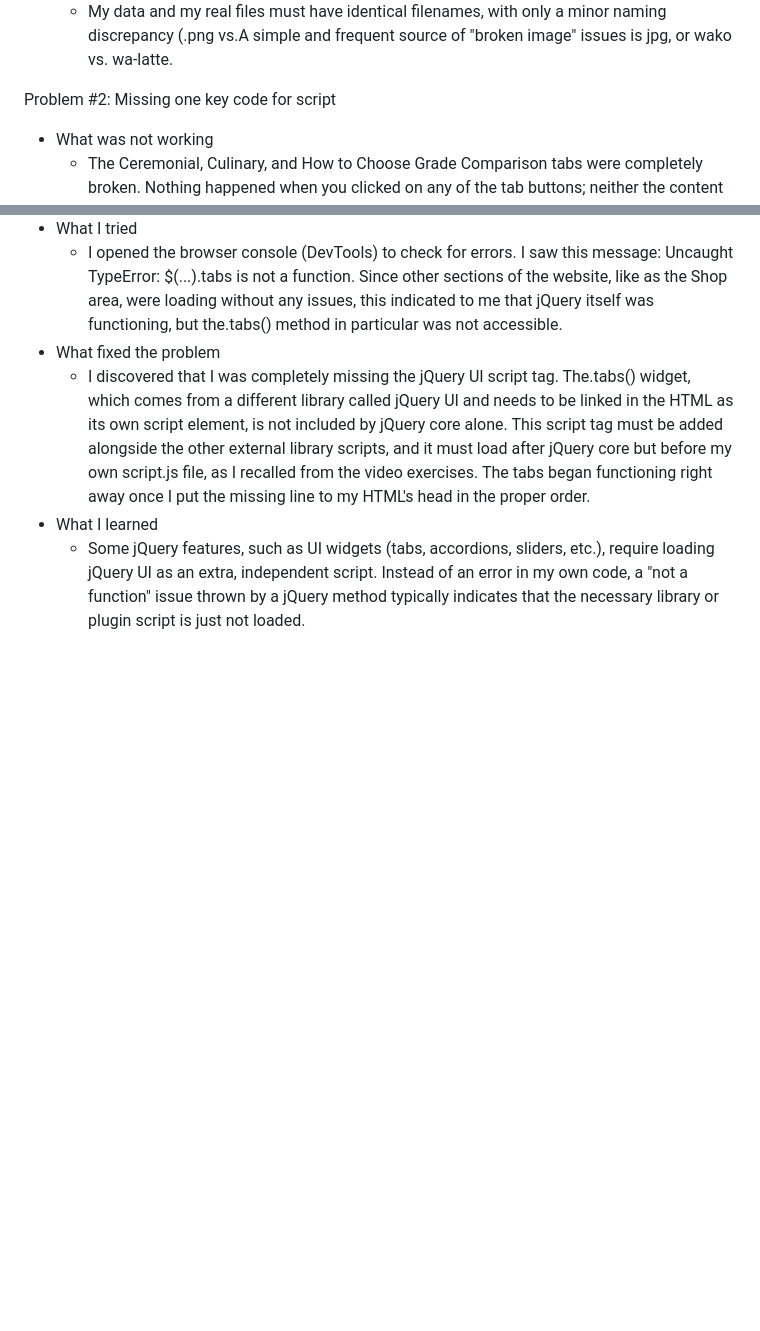
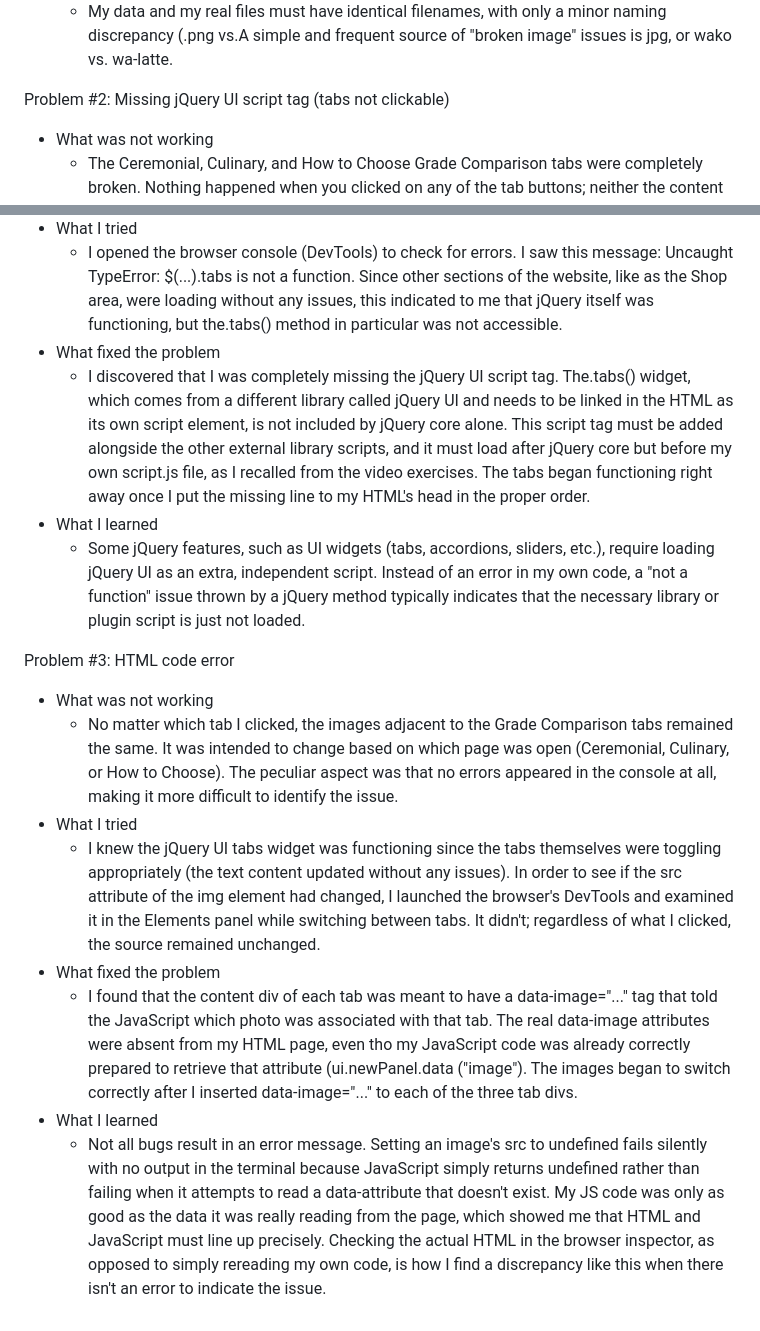
Before and after one commit to Pandalandan/Chawan, a Markdown page: README.md, 2 parts joined by grey strips. GitHub-like rendering; blank space fills up the shorter version.

Commit message:
Updated README
Added 3rd problem when making the website.

```diff
--- a/README.md
+++ b/README.md
@@ -47,7 +47,7 @@ Problem #1: Making the mock server using postman
     * My data and my real files must have identical filenames, with only a minor naming discrepancy (.png vs.A simple and frequent source of "broken image" issues is jpg, or wako vs. wa-latte.
 
 
-Problem #2: Missing one key code for script
+Problem #2: Missing jQuery UI script tag (tabs not clickable)
 
 * What was not working
     * The Ceremonial, Culinary, and How to Choose Grade Comparison tabs were completely broken. Nothing happened when you clicked on any of the tab buttons; neither the content nor the appearance changed.
@@ -57,3 +57,13 @@ Problem #2: Missing one key code for script
     * I discovered that I was completely missing the jQuery UI script tag. The.tabs() widget, which comes from a different library called jQuery UI and needs to be linked in the HTML as its own script element, is not included by jQuery core alone. This script tag must be added alongside the other external library scripts, and it must load after jQuery core but before my own script.js file, as I recalled from the video exercises. The tabs began functioning right away once I put the missing line to my HTML's head in the proper order.
 * What I learned
     * Some jQuery features, such as UI widgets (tabs, accordions, sliders, etc.), require loading jQuery UI as an extra, independent script. Instead of an error in my own code, a "not a function" issue thrown by a jQuery method typically indicates that the necessary library or plugin script is just not loaded.
+
+Problem #3: HTML code error
+* What was not working
+    * No matter which tab I clicked, the images adjacent to the Grade Comparison tabs remained the same. It was intended to change based on which page was open (Ceremonial, Culinary, or How to Choose). The peculiar aspect was that no errors appeared in the console at all, making it more difficult to identify the issue.
+* What I tried
+    * I knew the jQuery UI tabs widget was functioning since the tabs themselves were toggling appropriately (the text content updated without any issues). In order to see if the src attribute of the img element had changed, I launched the browser's DevTools and examined it in the Elements panel while switching between tabs. It didn't; regardless of what I clicked, the source remained unchanged.
+* What fixed the problem
+    * I found that the content div of each tab was meant to have a data-image="..." tag that told the JavaScript which photo was associated with that tab. The real data-image attributes were absent from my HTML page, even tho my JavaScript code was already correctly prepared to retrieve that attribute (ui.newPanel.data ("image"). The images began to switch correctly after I inserted data-image="..." to each of the three tab divs.
+* What I learned
+    * Not all bugs result in an error message. Setting an image's src to undefined fails silently with no output in the terminal because JavaScript simply returns undefined rather than failing when it attempts to read a data-attribute that doesn't exist. My JS code was only as good as the data it was really reading from the page, which showed me that HTML and JavaScript must line up precisely. Checking the actual HTML in the browser inspector, as opposed to simply rereading my own code, is how I find a discrepancy like this when there isn't an error to indicate the issue.
```
